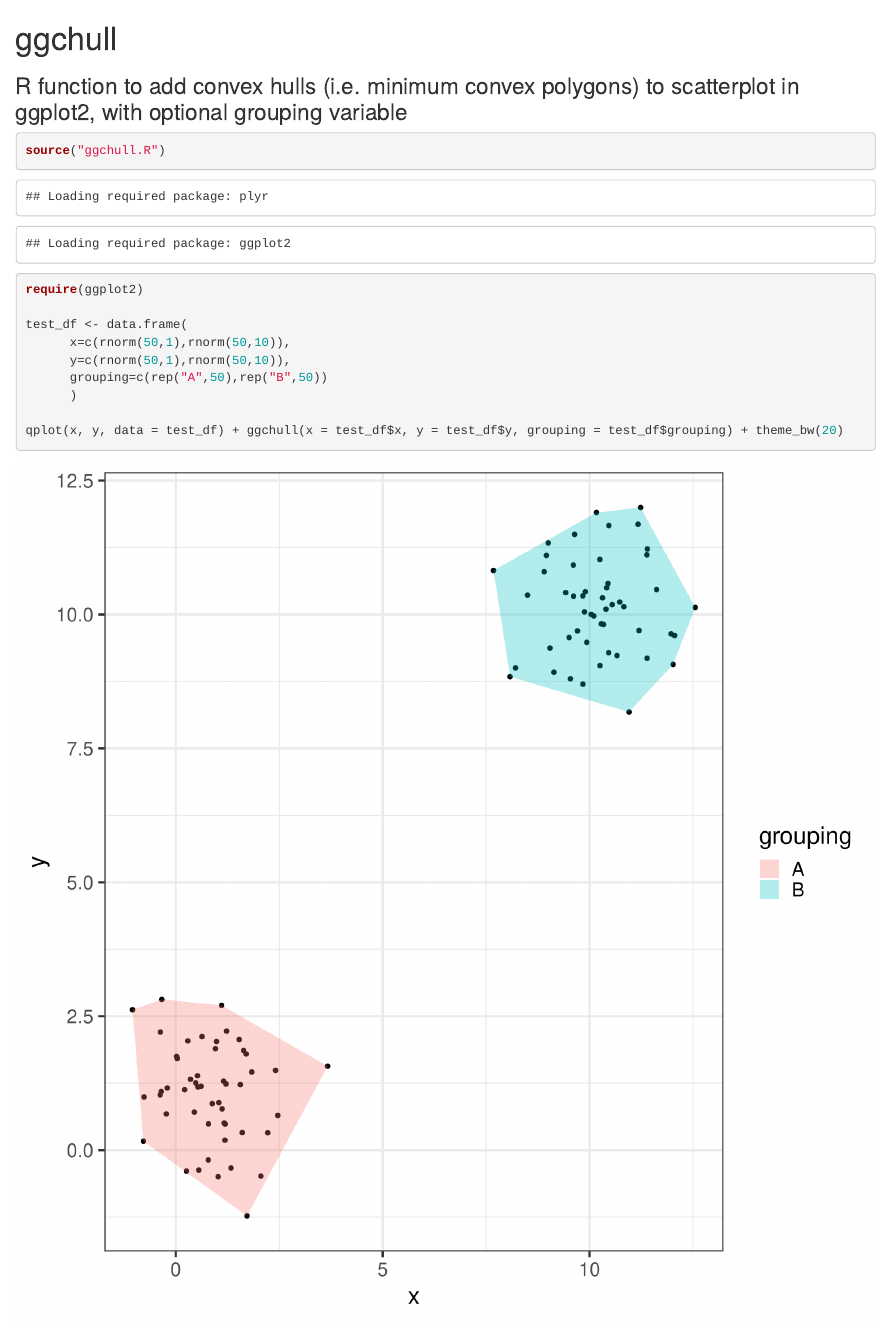
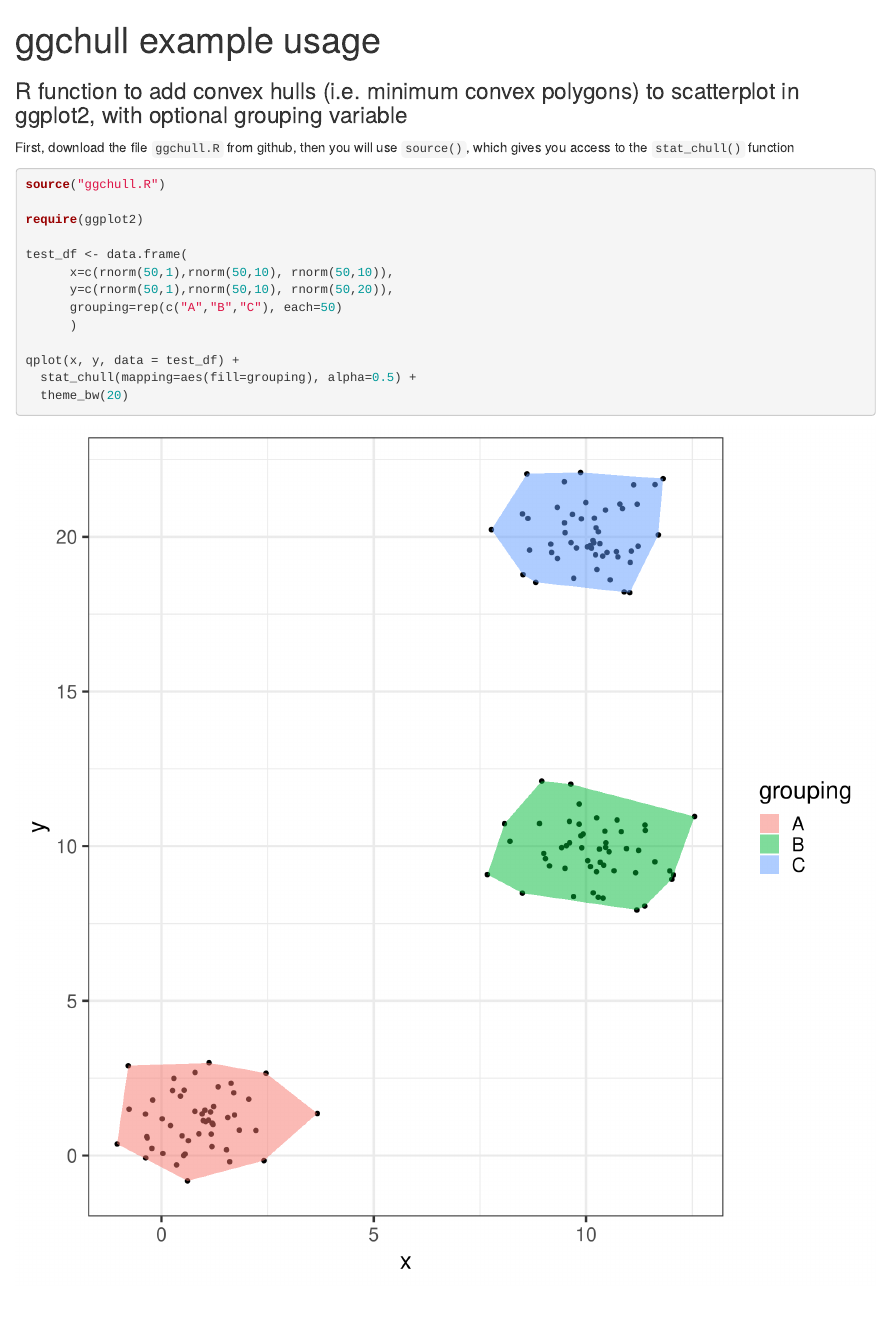
Before and after one commit to wabarr/ggchull, an R Markdown document (README.Rmd): the page in a window 1100 px wide, from its top. Rendered offline with R 4.5, knitr and Pandoc, with nearby package versions; code that draws random numbers runs with fixed seeds of ours.

Commit message:
update to use extension method from ggplot docs

````diff
--- a/README.Rmd
+++ b/README.Rmd
@@ -1,7 +1,10 @@
-ggchull
-========================================================
+---
+title: ggchull example usage
+---
+### R function to add convex hulls (i.e. minimum convex polygons) to scatterplot in ggplot2, with optional grouping variable
 
-### R function to add convex hulls (i.e. minimum convex polygons) to scatterplot in ggplot2, with optional grouping variable
+First, download the file `ggchull.R` from github, then you will use `source()`, which gives you access to the `stat_chull()` function
+
 
 ```{r fig.width=10, fig.height=10, warning=FALSE}
 source("ggchull.R")
@@ -9,11 +12,13 @@ source("ggchull.R")
 require(ggplot2)
 
 test_df <- data.frame(
-      x=c(rnorm(50,1),rnorm(50,10)),
-      y=c(rnorm(50,1),rnorm(50,10)),
-      grouping=c(rep("A",50),rep("B",50))
+      x=c(rnorm(50,1),rnorm(50,10), rnorm(50,10)),
+      y=c(rnorm(50,1),rnorm(50,10), rnorm(50,20)),
+      grouping=rep(c("A","B","C"), each=50)
       )
 
-qplot(x, y, data = test_df) + ggchull(x = test_df$x, y = test_df$y, grouping = test_df$grouping) + theme_bw(20)
+qplot(x, y, data = test_df) +
+  stat_chull(mapping=aes(fill=grouping), alpha=0.5) +
+  theme_bw(20)
 
 ```
--- a/ggchull.R
+++ b/ggchull.R
@@ -1,27 +1,22 @@
-####function to take x and y vectors and
-#### grouping factor and return object with
-####convex hulls that can be added to ggplot object
+##note...this is straight outta the vignette
+##https://cran.r-project.org/web/packages/ggplot2/vignettes/extending-ggplot2.html
 
-require(plyr)
-require(ggplot2)
+library(ggplot2)
 
-ggchull <- function (x,y,grouping) {
+StatChull <- ggproto("StatChull", Stat,
+                     compute_group = function(data, scales) {
+                       data[chull(data$x, data$y), , drop = FALSE]
+                     },
 
+                     required_aes = c("x", "y")
+)
 
-  theDataFrame <- data.frame(x=x,y=y,grouping=grouping)
-  theDataFrame <- data.frame(theDataFrame[complete.cases(theDataFrame),])
-  theDataFrame$grouping <- as.factor(theDataFrame$grouping)
-
-  compute_hull <- function(df) {
-    ##helper function to compute convex hull
-    df[chull(df$x, df$y),]
-  }
-
-
-    hulls <- ddply(theDataFrame, "grouping", compute_hull)
-
-  return(
-        geom_polygon(data=hulls,aes(group=grouping,fill=grouping),alpha=I(.3))
-        )
-
+stat_chull <- function(mapping = NULL, data = NULL, geom = "polygon",
+                       position = "identity", na.rm = FALSE, show.legend = NA,
+                       inherit.aes = TRUE, ...) {
+  layer(
+    stat = StatChull, data = data, mapping = mapping, geom = geom,
+    position = position, show.legend = show.legend, inherit.aes = inherit.aes,
+    params = list(na.rm = na.rm, ...)
+  )
 }
````
Also changed, not shown: README.html.
